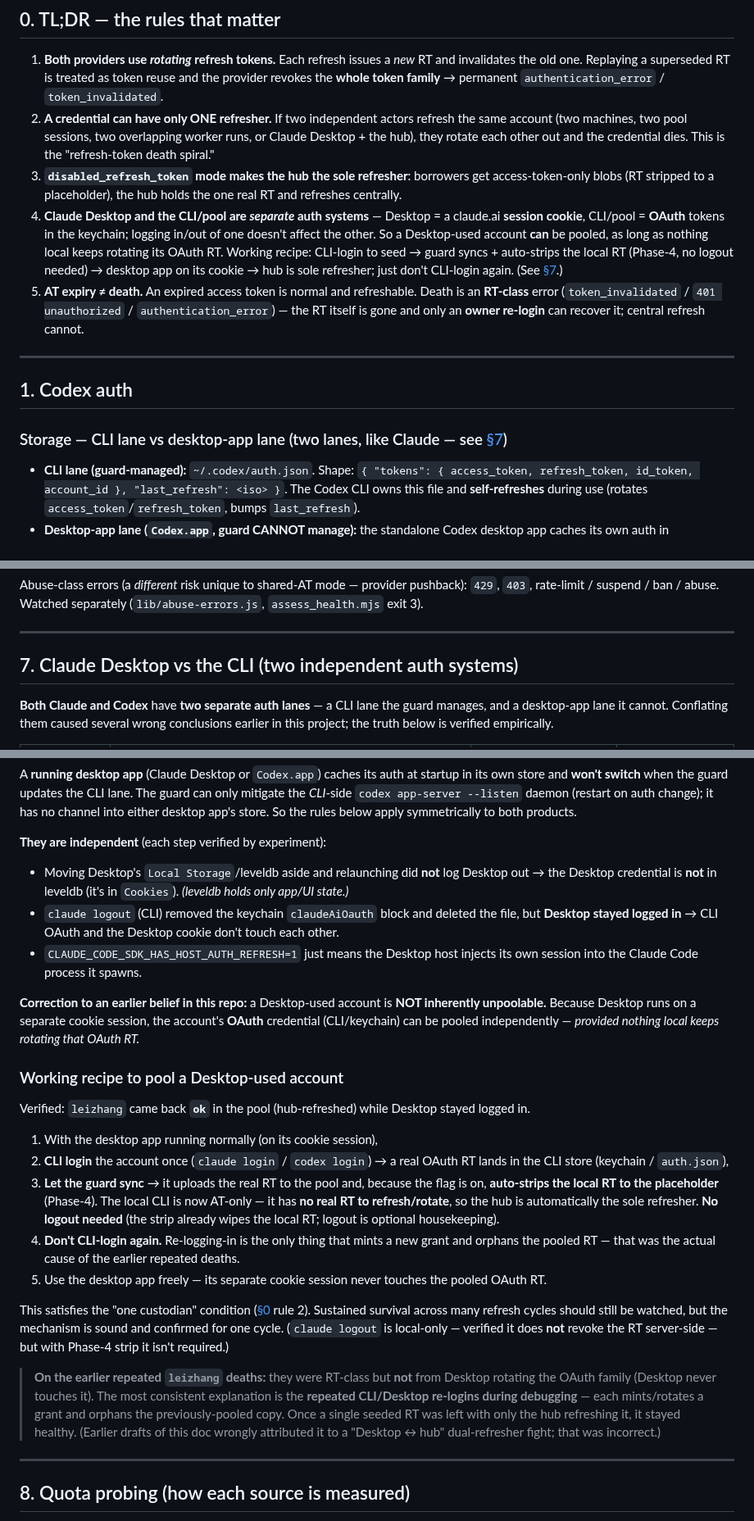
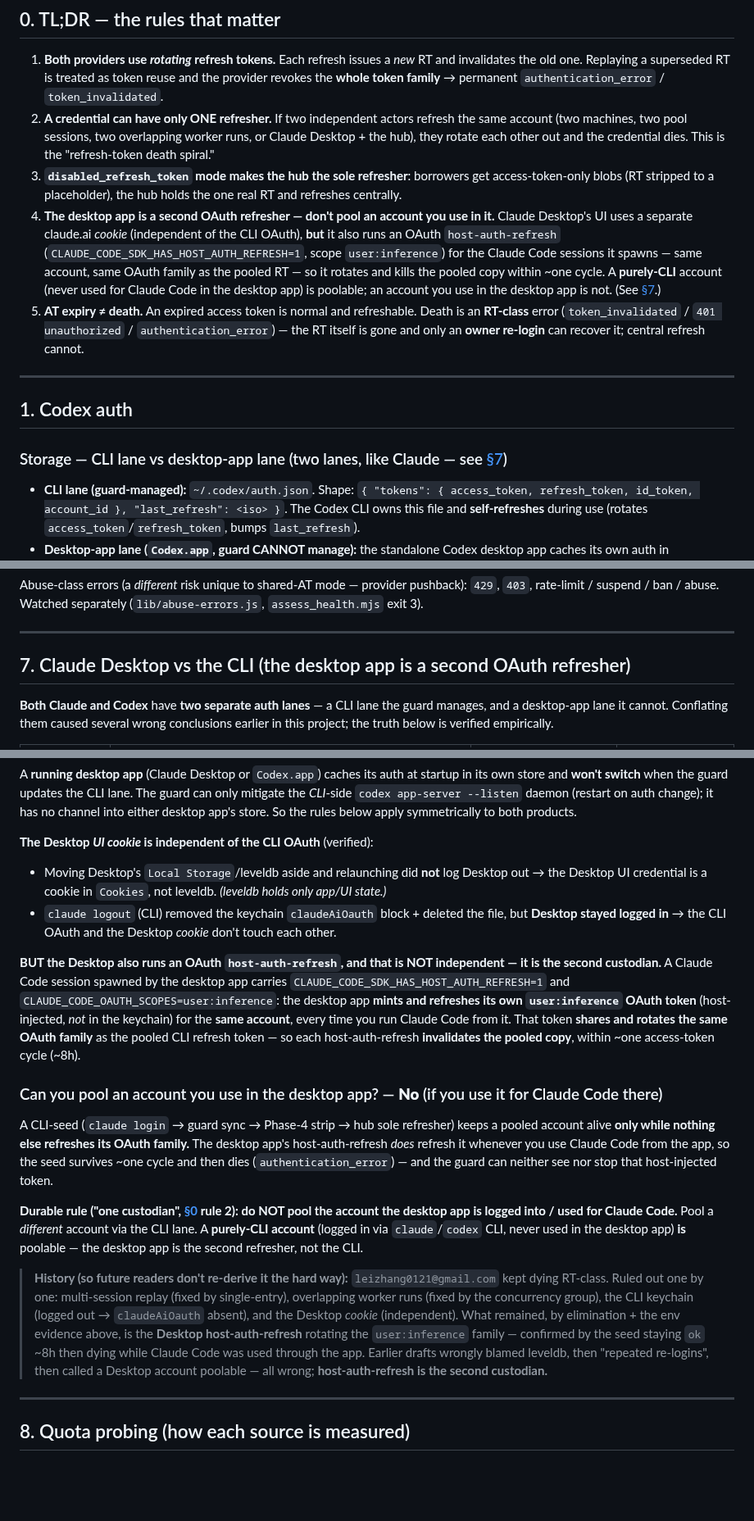
Before and after one commit to callzhang/quota-report-hub, a Markdown page: AUTH_TOKENS.md, 3 parts joined by grey strips. Shown at 82% size. Drawn GitHub-style; blank space fills up the shorter version.

Commit message:
docs: correct §7 — Claude Desktop host-auth-refresh is the 2nd refresher
Final correction after pinning the recurring leizhang deaths by elimination.
The Desktop UI *cookie* is independent of the CLI OAuth (that held), BUT the
desktop app also runs an OAuth host-auth-refresh
(CLAUDE_CODE_SDK_HAS_HOST_AUTH_REFRESH=1, scope user:inference) for the Claude
Code sessions it spawns — same account, same OAuth family as the pooled RT — so
it rotates and kills the pooled copy within ~one AT cycle.

Retracts the "a desktop-used account IS poolable via CLI-seed" claim: a CLI-seed
survives ~1 cycle then dies while you use Claude Code through the app. Rule: pool
a purely-CLI account, never the account the desktop app is used for. §0 rule 4,
§3 custodian list, and §7 updated; memory note corrected to match.

Co-Authored-By: Claude Opus 4.8 <noreply@anthropic.com>

```diff
--- a/AUTH_TOKENS.md
+++ b/AUTH_TOKENS.md
@@ -17,12 +17,13 @@
    rotate each other out and the credential dies. This is the "refresh-token death spiral."
 3. **`disabled_refresh_token` mode makes the hub the sole refresher**: borrowers get access-token-only
    blobs (RT stripped to a placeholder), the hub holds the one real RT and refreshes centrally.
-4. **Claude Desktop and the CLI/pool are *separate* auth systems** — Desktop = a claude.ai **session
-   cookie**, CLI/pool = **OAuth** tokens in the keychain; logging in/out of one doesn't affect the other.
-   So a Desktop-used account **can** be pooled, as long as nothing local keeps rotating its OAuth RT.
-   Working recipe: CLI-login to seed → guard syncs + auto-strips the local RT (Phase-4, no logout needed)
-   → desktop app on its cookie → hub is sole refresher; just don't CLI-login again.
-   (See [§7](#7-claude-desktop-vs-the-cli-two-independent-auth-systems).)
+4. **The desktop app is a second OAuth refresher — don't pool an account you use in it.** Claude Desktop's
+   UI uses a separate claude.ai *cookie* (independent of the CLI OAuth), **but** it also runs an OAuth
+   `host-auth-refresh` (`CLAUDE_CODE_SDK_HAS_HOST_AUTH_REFRESH=1`, scope `user:inference`) for the Claude
+   Code sessions it spawns — same account, same OAuth family as the pooled RT — so it rotates and kills the
+   pooled copy within ~one cycle. A **purely-CLI** account (never used for Claude Code in the desktop app)
+   is poolable; an account you use in the desktop app is not.
+   (See [§7](#7-claude-desktop-vs-the-cli-the-desktop-app-is-a-second-oauth-refresher).)
 5. **AT expiry ≠ death.** An expired access token is normal and refreshable. Death is an **RT-class**
    error (`token_invalidated` / `401 unauthorized` / `authentication_error`) — the RT itself is gone and
    only an **owner re-login** can recover it; central refresh cannot.
@@ -170,7 +174,7 @@ rate-limit / suspend / ban / abuse. Watched separately (`lib/abuse-errors.js`, `
 
 ---
 
-## 7. Claude Desktop vs the CLI (two independent auth systems)
+## 7. Claude Desktop vs the CLI (the desktop app is a second OAuth refresher)
 
 **Both Claude and Codex** have **two separate auth lanes** — a CLI lane the guard manages, and a
 desktop-app lane it cannot. Conflating them caused several wrong conclusions earlier in this project;
@@ -188,41 +192,39 @@ and **won't switch** when the guard updates the CLI lane. The guard can only mit
 `codex app-server --listen` daemon (restart on auth change); it has no channel into either desktop app's
 store. So the rules below apply symmetrically to both products.
 
-**They are independent** (each step verified by experiment):
+**The Desktop *UI cookie* is independent of the CLI OAuth** (verified):
 - Moving Desktop's `Local Storage`/leveldb aside and relaunching did **not** log Desktop out → the
-  Desktop credential is **not** in leveldb (it's in `Cookies`). *(leveldb holds only app/UI state.)*
-- `claude logout` (CLI) removed the keychain `claudeAiOauth` block and deleted the file, but **Desktop
-  stayed logged in** → CLI OAuth and the Desktop cookie don't touch each other.
-- `CLAUDE_CODE_SDK_HAS_HOST_AUTH_REFRESH=1` just means the Desktop host injects its own session into the
-  Claude Code process it spawns.
+  Desktop UI credential is a cookie in `Cookies`, not leveldb. *(leveldb holds only app/UI state.)*
+- `claude logout` (CLI) removed the keychain `claudeAiOauth` block + deleted the file, but **Desktop
+  stayed logged in** → the CLI OAuth and the Desktop *cookie* don't touch each other.
 
-**Correction to an earlier belief in this repo:** a Desktop-used account is **NOT inherently unpoolable.**
-Because Desktop runs on a separate cookie session, the account's **OAuth** credential (CLI/keychain) can
-be pooled independently — *provided nothing local keeps rotating that OAuth RT.*
+**BUT the Desktop also runs an OAuth `host-auth-refresh`, and that is NOT independent — it is the second
+custodian.** A Claude Code session spawned by the desktop app carries
+`CLAUDE_CODE_SDK_HAS_HOST_AUTH_REFRESH=1` and `CLAUDE_CODE_OAUTH_SCOPES=user:inference`: the desktop app
+**mints and refreshes its own `user:inference` OAuth token** (host-injected, *not* in the keychain) for
+the **same account**, every time you run Claude Code from it. That token **shares and rotates the same
+OAuth family** as the pooled CLI refresh token — so each host-auth-refresh **invalidates the pooled copy**,
+within ~one access-token cycle (~8h).
 
-### Working recipe to pool a Desktop-used account
-Verified: `leizhang` came back **`ok`** in the pool (hub-refreshed) while Desktop stayed logged in.
-1. With the desktop app running normally (on its cookie session),
-2. **CLI login** the account once (`claude login` / `codex login`) → a real OAuth RT lands in the CLI store
-   (keychain / `auth.json`),
-3. **Let the guard sync** → it uploads the real RT to the pool and, because the flag is on,
-   **auto-strips the local RT to the placeholder** (Phase-4). The local CLI is now AT-only — it has **no
-   real RT to refresh/rotate**, so the hub is automatically the sole refresher. **No logout needed**
-   (the strip already wipes the local RT; logout is optional housekeeping).
-4. **Don't CLI-login again.** Re-logging-in is the only thing that mints a new grant and orphans the
-   pooled RT — that was the actual cause of the earlier repeated deaths.
-5. Use the desktop app freely — its separate cookie session never touches the pooled OAuth RT.
+### Can you pool an account you use in the desktop app? — **No** (if you use it for Claude Code there)
+A CLI-seed (`claude login` → guard sync → Phase-4 strip → hub sole refresher) keeps a pooled account alive
+**only while nothing else refreshes its OAuth family.** The desktop app's host-auth-refresh *does* refresh
+it whenever you use Claude Code from the app, so the seed survives ~one cycle and then dies
+(`authentication_error`) — and the guard can neither see nor stop that host-injected token.
 
-This satisfies the "one custodian" condition ([§0](#0-tldr--the-rules-that-matter) rule 2). Sustained survival
-across many refresh cycles should still be watched, but the mechanism is sound and confirmed for one cycle.
-(`claude logout` is local-only — verified it does **not** revoke the RT server-side — but with Phase-4
-strip it isn't required.)
+**Durable rule ("one custodian", [§0](#0-tldr--the-rules-that-matter) rule 2): do NOT pool the account the desktop
+app is logged into / used for Claude Code.** Pool a *different* account via the CLI lane. A **purely-CLI
+account** (logged in via `claude`/`codex` CLI, never used in the desktop app) **is** poolable — the desktop
+app is the second refresher, not the CLI.
 
-> **On the earlier repeated `leizhang` deaths:** they were RT-class but **not** from Desktop rotating the
-> OAuth family (Desktop never touches it). The most consistent explanation is the **repeated CLI/Desktop
-> re-logins during debugging** — each mints/rotates a grant and orphans the previously-pooled copy. Once a
-> single seeded RT was left with only the hub refreshing it, it stayed healthy. (Earlier drafts of this
-> doc wrongly attributed it to a "Desktop ↔ hub" dual-refresher fight; that was incorrect.)
+> **History (so future readers don't re-derive it the hard way):** `leizhang0121@gmail.com` kept dying
+> RT-class. Ruled out one by one: multi-session replay (fixed by single-entry), overlapping worker runs
+> (fixed by the concurrency group), the CLI keychain (logged out → `claudeAiOauth` absent), and the Desktop
+> *cookie* (independent). What remained, by elimination + the env evidence above, is the **Desktop
+> host-auth-refresh** rotating the `user:inference` family — confirmed by the seed staying `ok` ~8h then
+> dying while Claude Code was used through the app. Earlier drafts wrongly blamed leveldb, then "repeated
+> re-logins", then called a Desktop account poolable — all wrong; **host-auth-refresh is the second
+> custodian.**
 
 ---
 
```
Also changed, not shown: other parts of AUTH_TOKENS.md (+7 -4 lines).
